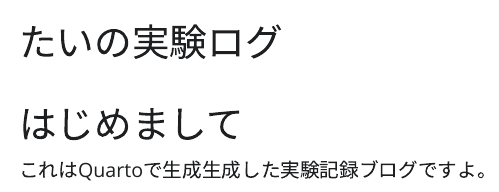
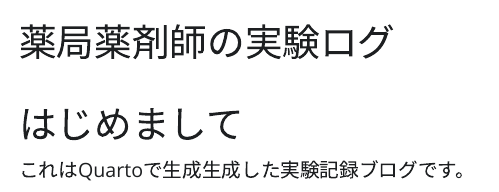
Before and after one commit to eclectically/eclectic_blog, a Quarto document (index.qmd): the page in a window 1100 px wide, from its top. The pictures show the output file index.html that the author committed with the source, opened offline; Quarto's library style sheets are replaced by a plain one without menus.

Commit message:
タイトルをかえて、プッシュしてみる

```diff
--- a/index.qmd
+++ b/index.qmd
@@ -1,7 +1,7 @@
 ---
-title: "たいの実験ログ"
+title: "薬局薬剤師の実験ログ"
 ---
 
 # はじめまして
 
-これはQuartoで生成生成した実験記録ブログですよ。
+これはQuartoで生成生成した実験記録ブログです。
```
Also changed, not shown: index.html, 1 other file.
